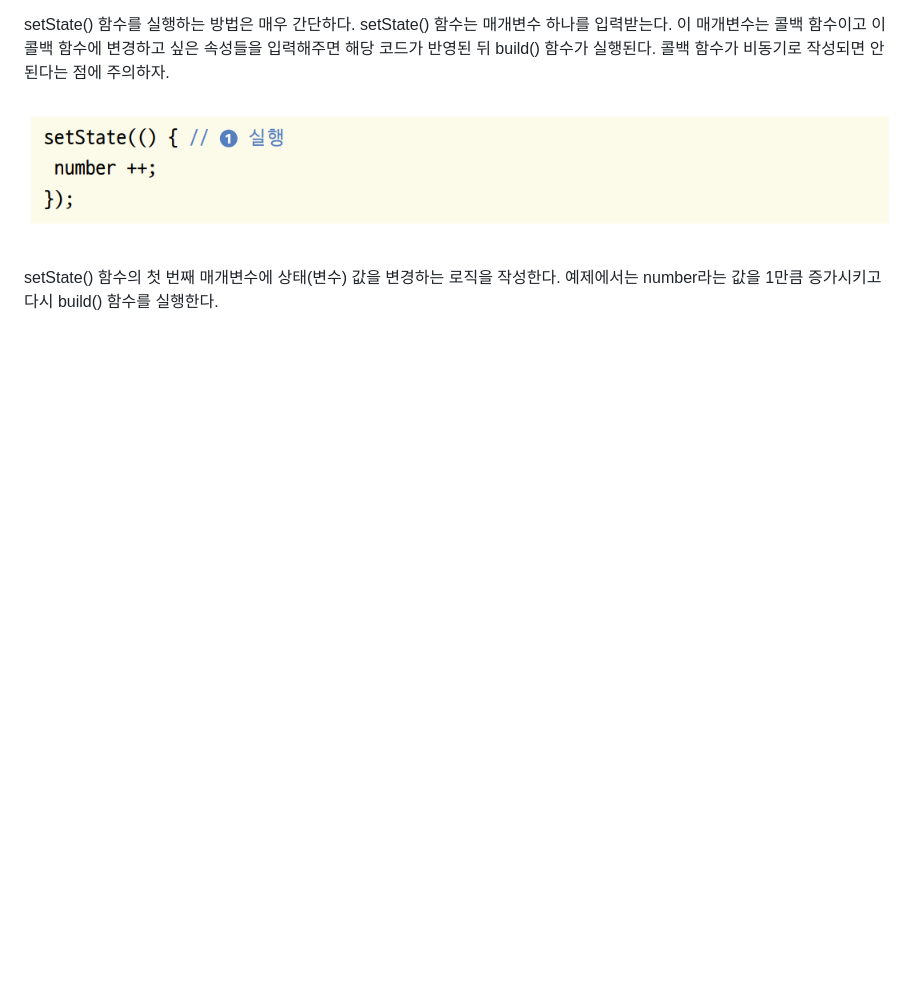
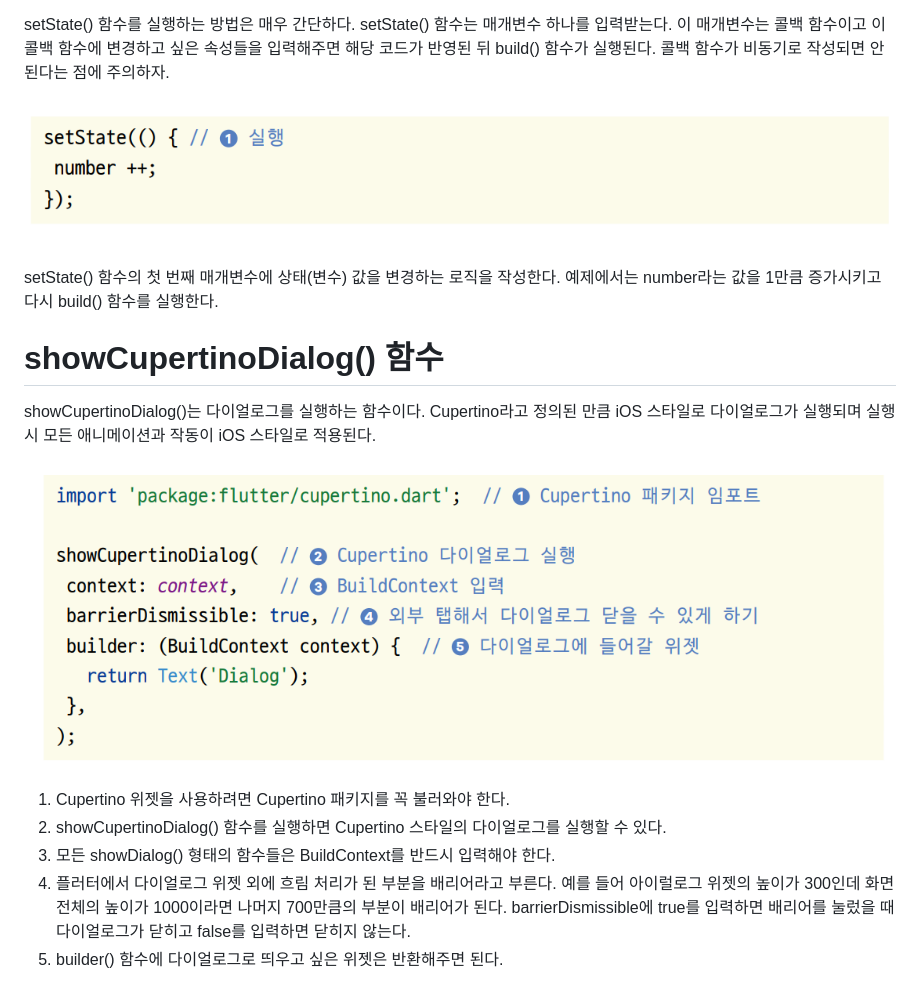
Before and after one commit to akm4545/Flutter-Programming, a Markdown page: chapter10/README.MD, the part around the change. GitHub-like rendering; pictures changed too: chapter10/image/img3.png (added); blank space fills up the shorter version.

Commit message:
chapter10

```diff
--- a/chapter10/README.MD
+++ b/chapter10/README.MD
@@ -29,3 +29,17 @@ setState() 함수를 실행하는 방법은 매우 간단하다. setState() 함
 
 setState() 함수의 첫 번째 매개변수에 상태(변수) 값을 변경하는 로직을 작성한다. 예제에서는 number라는 값을 1만큼
 증가시키고 다시 build() 함수를 실행한다.
+
+# **showCupertinoDialog() 함수**
+showCupertinoDialog()는 다이얼로그를 실행하는 함수이다. Cupertino라고 정의된 만큼 iOS 스타일로 다이얼로그가 실행되며
+실행 시 모든 애니메이션과 작동이 iOS 스타일로 적용된다.
+
+![img.png](image/img3.png)
+
+1. Cupertino 위젯을 사용하려면 Cupertino 패키지를 꼭 불러와야 한다.
+2. showCupertinoDialog() 함수를 실행하면 Cupertino 스타일의 다이얼로그를 실행할 수 있다.
+3. 모든 showDialog() 형태의 함수들은 BuildContext를 반드시 입력해야 한다.
+4. 플러터에서 다이얼로그 위젯 외에 흐림 처리가 된 부분을 배리어라고 부른다. 예를 들어 아이럴로그 위젯의 높이가 300인데
+화면 전체의 높이가 1000이라면 나머지 700만큼의 부분이 배리어가 된다. barrierDismissible에 true를 입력하면 배리어를
+눌렀을 때 다이얼로그가 닫히고 false를 입력하면 닫히지 않는다.
+5. builder() 함수에 다이얼로그로 띄우고 싶은 위젯은 반환해주면 된다.
```
